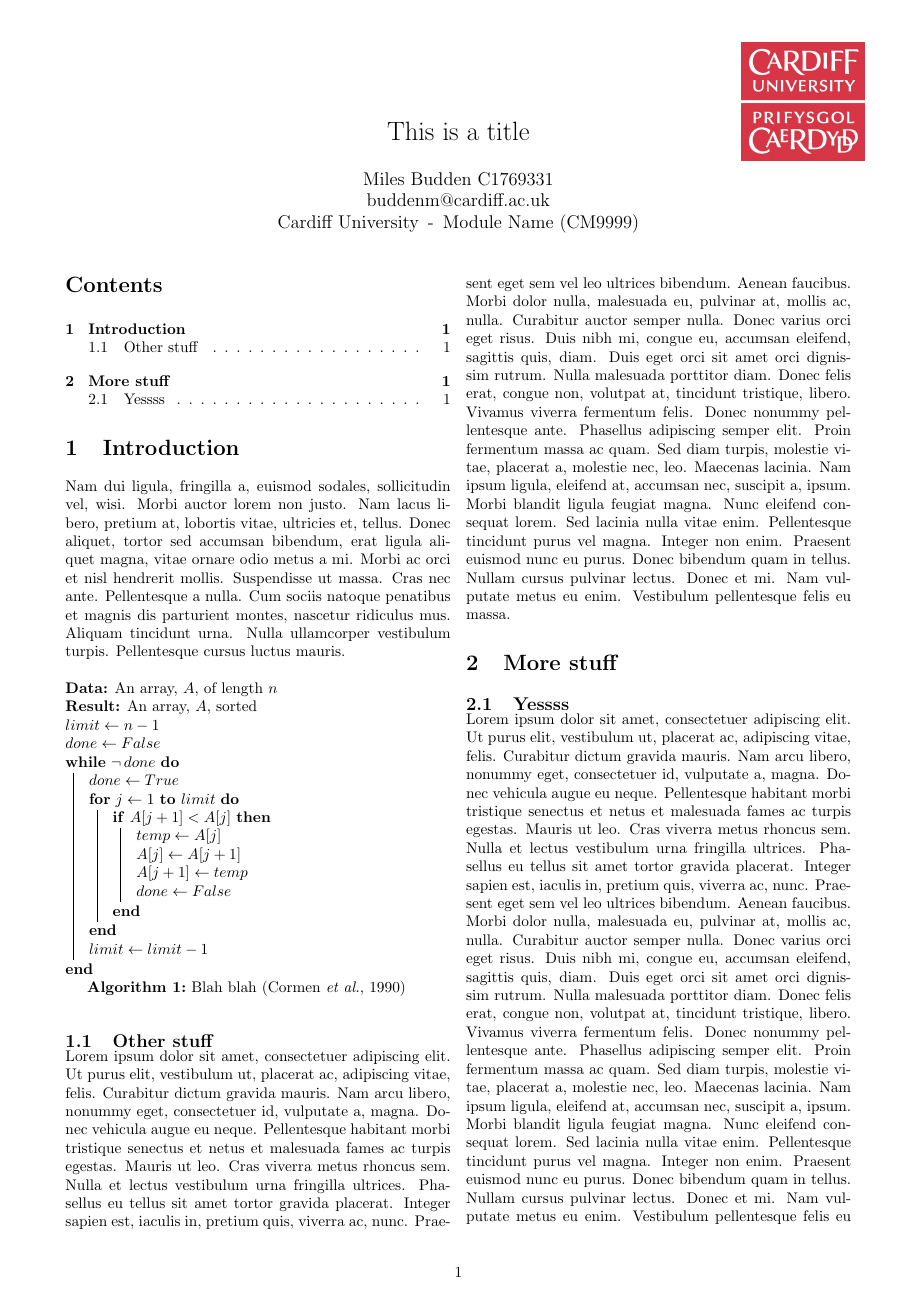
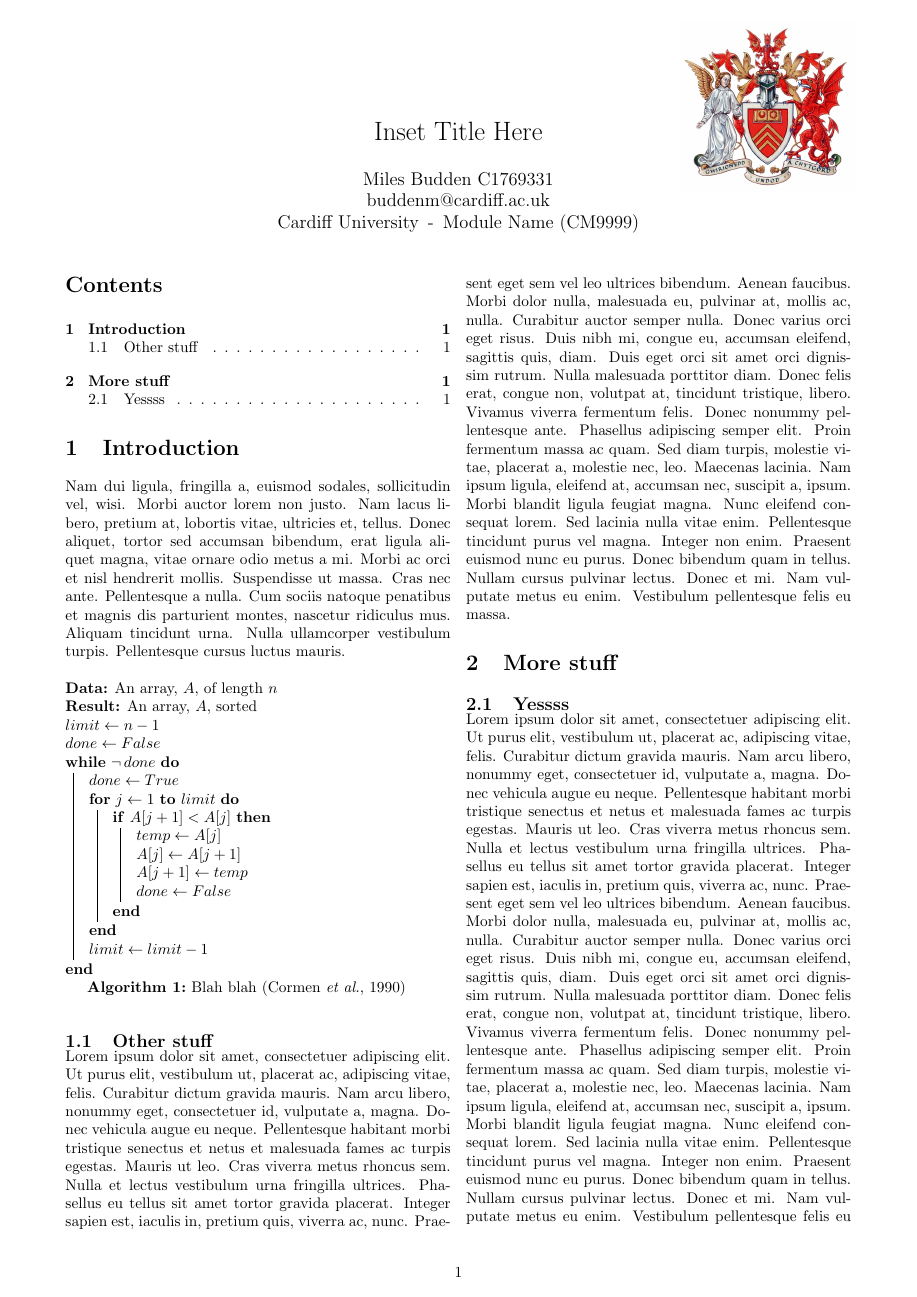
Before and after one commit to pbexe/Cardiff-LaTeX-Template, a LaTeX document (main.tex): page 1 of 2. Compiled offline with pdfLaTeX.

Commit message:
Updated the logo

```diff
--- a/main.tex
+++ b/main.tex
@@ -1,7 +1,7 @@
 % #######################################
 % ########### FILL THESE IN #############
 % #######################################
-\def\mytitle{This is a title}
+\def\mytitle{Inset Title Here}
 \def\mykeywords{Fill, These, In, So, google, can, find, your, report}
 \def\myauthor{Miles Budden C1769331}
 \def\contact{buddenm@cardiff.ac.uk}
@@ -63,7 +63,7 @@
 }
 
 
-\thiswatermark{\centering \put(440.5,-80.0){\includegraphics[scale=0.15]{logo}} }
+\thiswatermark{\centering \put(400.5,-100.0){\includegraphics[scale=0.2]{logo}} }
 \title{\mytitle}
 \author{\myauthor\hspace{1em}\\\contact\\Cardiff University\hspace{0.5em}-\hspace{0.5em}\mymodule}
 \date{}
```
Also changed, not shown: images/logo.jpg, images/placeholder.png (deleted), main.pdf.
